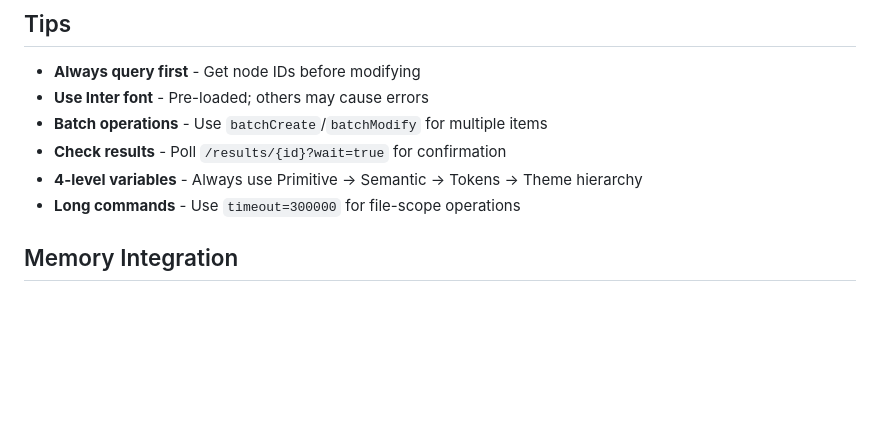
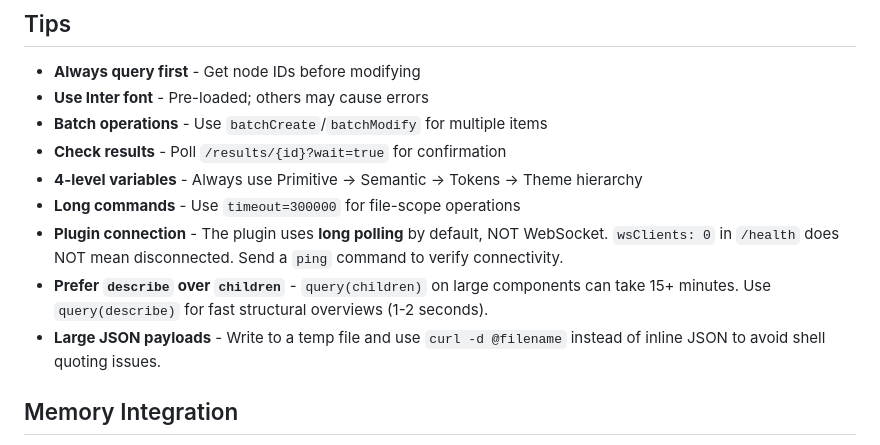
Before and after one commit to Brooksmade/Claude_Bridge, a Markdown page: CLAUDE.md, the part around the change. Drawn GitHub-style; blank space fills up the shorter version.

```diff
--- a/CLAUDE.md
+++ b/CLAUDE.md
@@ -333,6 +333,9 @@ Press `Ctrl+C` to stop the bridge server. It will:
 - **Check results** - Poll `/results/{id}?wait=true` for confirmation
 - **4-level variables** - Always use Primitive → Semantic → Tokens → Theme hierarchy
 - **Long commands** - Use `timeout=300000` for file-scope operations
+- **Plugin connection** - The plugin uses **long polling** by default, NOT WebSocket. `wsClients: 0` in `/health` does NOT mean disconnected. Send a `ping` command to verify connectivity.
+- **Prefer `describe` over `children`** - `query(children)` on large components can take 15+ minutes. Use `query(describe)` for fast structural overviews (1-2 seconds).
+- **Large JSON payloads** - Write to a temp file and use `curl -d @filename` instead of inline JSON to avoid shell quoting issues.
 
 ## Memory Integration
 
```
Also changed, not shown: README.md (+34 -1 lines).
